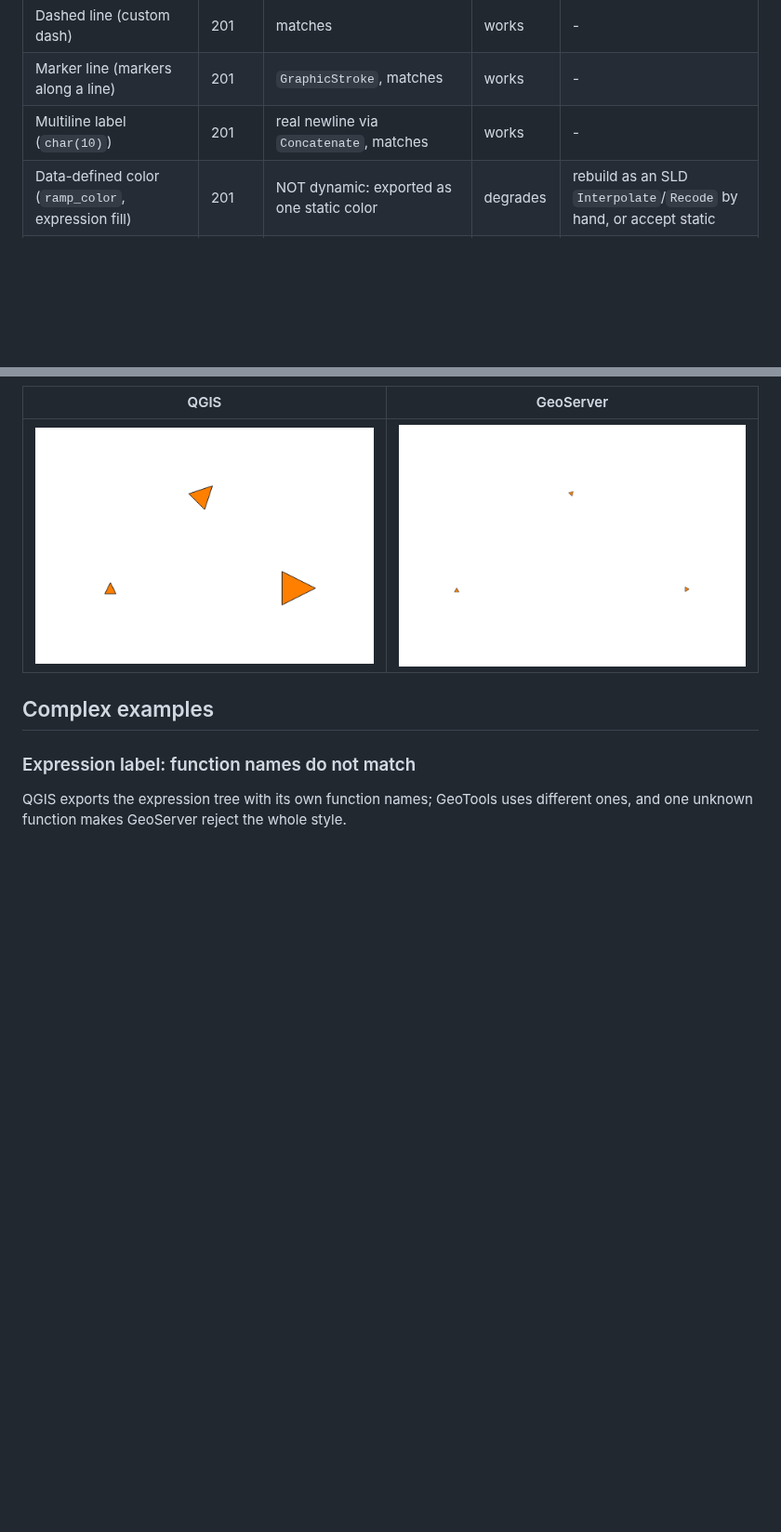
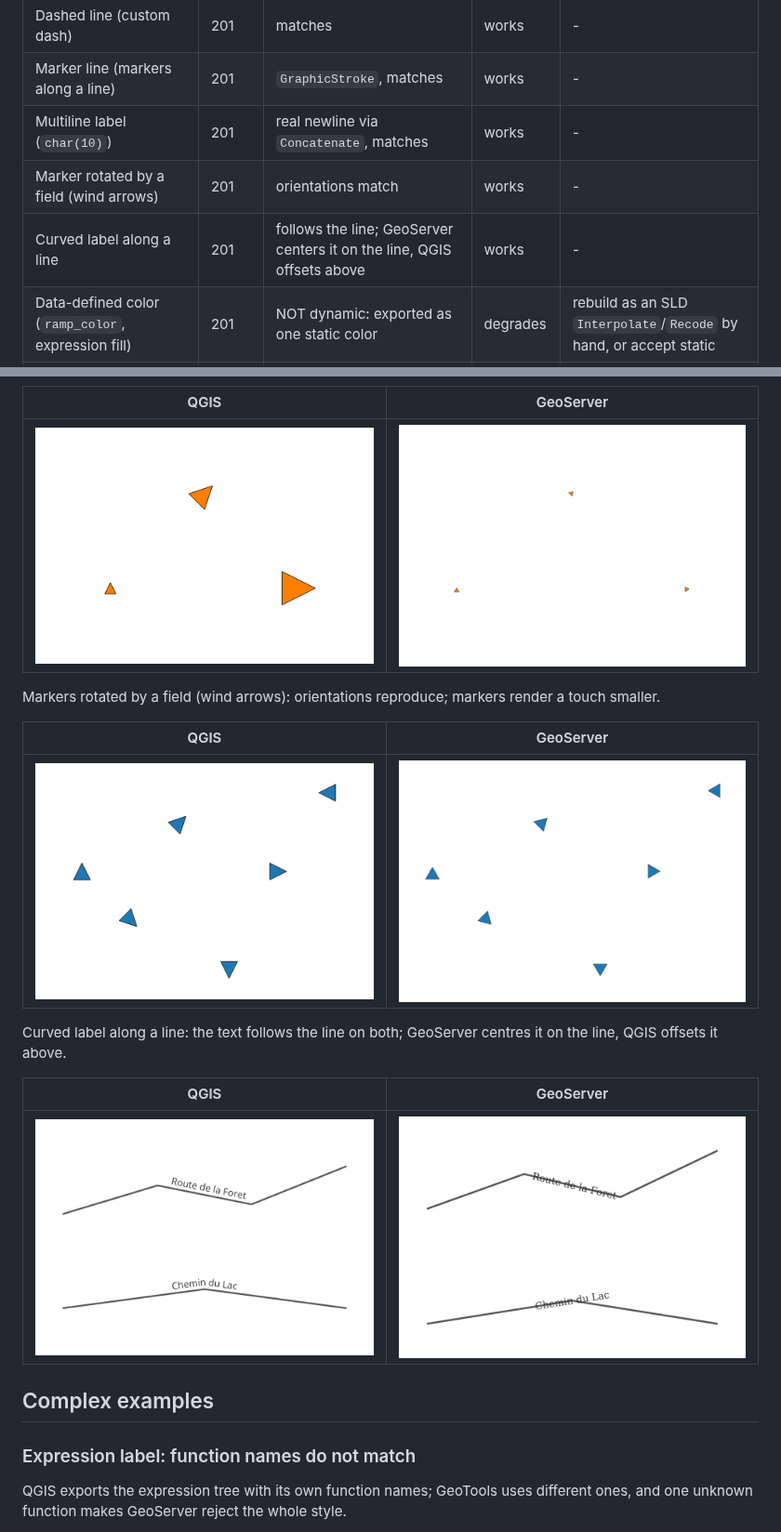
Before and after one commit to camptocamp/mcp-geoserver, a Markdown page: docs/qgis-vs-geoserver-styling.md, 2 parts joined by grey strips. Shown at 93% size. GitHub-like rendering; pictures changed too: docs/img/gs_lines.png (added), docs/img/gs_wind.png (added), docs/img/qgis_lines.png (added); blank space fills up the shorter version.

Commit message:
docs: wind-arrow and curved-label screenshots + rows in styling comparison

```diff
--- a/docs/qgis-vs-geoserver-styling.md
+++ b/docs/qgis-vs-geoserver-styling.md
@@ -23,6 +23,8 @@ The symbology path mostly holds; the breakage is in labels, expressions, data-de
 | Dashed line (custom dash) | 201 | matches | works | - |
 | Marker line (markers along a line) | 201 | `GraphicStroke`, matches | works | - |
 | Multiline label (`char(10)`) | 201 | real newline via `Concatenate`, matches | works | - |
+| Marker rotated by a field (wind arrows) | 201 | orientations match | works | - |
+| Curved label along a line | 201 | follows the line; GeoServer centers it on the line, QGIS offsets above | works | - |
 | Data-defined color (`ramp_color`, expression fill) | 201 | NOT dynamic: exported as one static color | degrades | rebuild as an SLD `Interpolate`/`Recode` by hand, or accept static |
 | Time-dependent expression (`now()`, `format_date(now())`) | 201 | frozen to the export-date literal, never re-evaluated | degrades | compute server-side or avoid time in the label |
 | Blend modes, layer opacity | - | no SLD equivalent, dropped | not portable | - |
@@ -44,6 +46,18 @@ Data-defined size and rotation: QGIS varies both; GeoServer keeps the rotation b
 | QGIS | GeoServer |
 | --- | --- |
 | ![ddl_pts in QGIS](img/qgis_ddl.png) | ![ddl_pts in GeoServer](img/gs_ddl.png) |
+
+Markers rotated by a field (wind arrows): orientations reproduce; markers render a touch smaller.
+
+| QGIS | GeoServer |
+| --- | --- |
+| ![wind_pts in QGIS](img/qgis_wind.png) | ![wind_pts in GeoServer](img/gs_wind.png) |
+
+Curved label along a line: the text follows the line on both; GeoServer centres it on the line, QGIS offsets it above.
+
+| QGIS | GeoServer |
+| --- | --- |
+| ![lines in QGIS](img/qgis_lines.png) | ![lines in GeoServer](img/gs_lines.png) |
 
 ## Complex examples
 
```
